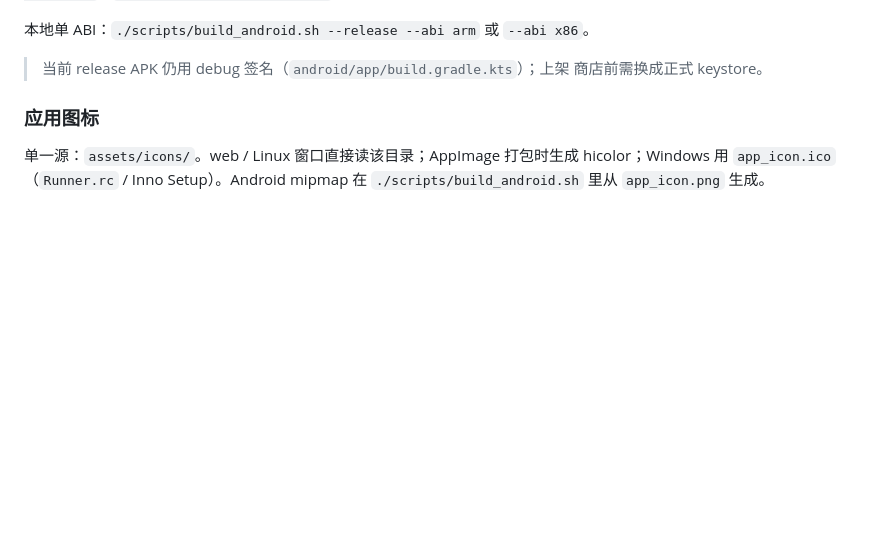
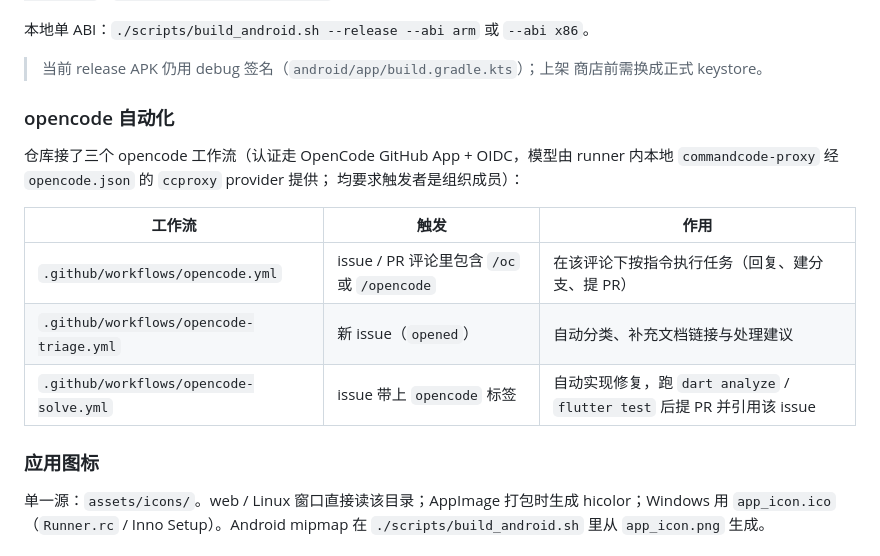
Before and after one commit to resonchat-org/resonchat, a Markdown page: README.dev.md, the part around the change. Rendered like a GitHub page; blank space fills up the shorter version.

Commit message:
Documented opencode workflows in README.dev.md; tests pass.
Co-authored-by: worldcupfantasy <worldcupfantasy@users.noreply.github.com>

```diff
--- a/README.dev.md
+++ b/README.dev.md
@@ -121,6 +121,17 @@ Release 的 Assets。产物名形如
 > 当前 release APK 仍用 debug 签名（`android/app/build.gradle.kts`）；上架
 > 商店前需换成正式 keystore。
 
+### opencode 自动化
+
+仓库接了三个 opencode 工作流（认证走 OpenCode GitHub App + OIDC，模型由
+runner 内本地 `commandcode-proxy` 经 `opencode.json` 的 `ccproxy` provider 提供；
+均要求触发者是组织成员）：
+
+| 工作流 | 触发 | 作用 |
+|---|---|---|
+| `.github/workflows/opencode.yml` | issue / PR 评论里包含 `/oc` 或 `/opencode` | 在该评论下按指令执行任务（回复、建分支、提 PR） |
+| `.github/workflows/opencode-triage.yml` | 新 issue（`opened`） | 自动分类、补充文档链接与处理建议 |
+| `.github/workflows/opencode-solve.yml` | issue 带上 `opencode` 标签 | 自动实现修复，跑 `dart analyze` / `flutter test` 后提 PR 并引用该 issue |
 
 ### 应用图标
 
```
